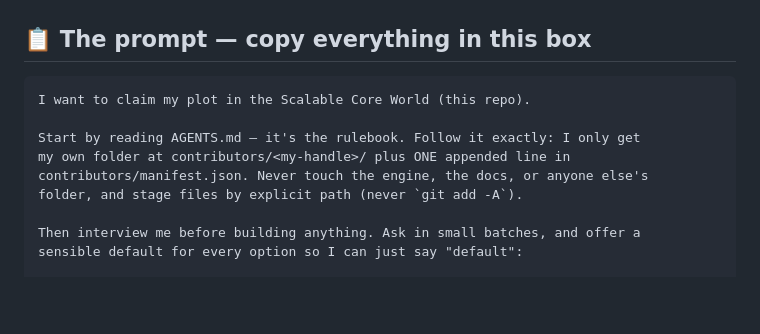
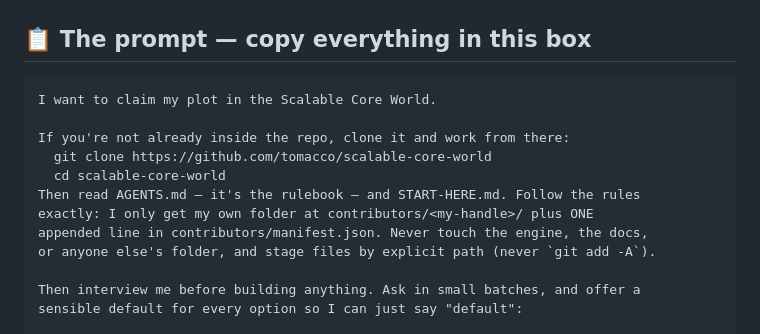
Before and after one commit to tomacco/scalable-core-world, a Markdown page: START-HERE.md, the part around the change. GitHub-like rendering; blank space fills up the shorter version.

Commit message:
START-HERE prompt: self-starting (clone the repo first)
Co-Authored-By: Claude Fable 5 <noreply@anthropic.com>

````diff
--- a/START-HERE.md
+++ b/START-HERE.md
@@ -20,12 +20,15 @@ in the manifest. The full rulebook is [AGENTS.md](AGENTS.md).
 ## 📋 The prompt — copy everything in this box
 
 ```text
-I want to claim my plot in the Scalable Core World (this repo).
+I want to claim my plot in the Scalable Core World.
 
-Start by reading AGENTS.md — it's the rulebook. Follow it exactly: I only get
-my own folder at contributors/<my-handle>/ plus ONE appended line in
-contributors/manifest.json. Never touch the engine, the docs, or anyone else's
-folder, and stage files by explicit path (never `git add -A`).
+If you're not already inside the repo, clone it and work from there:
+  git clone https://github.com/tomacco/scalable-core-world
+  cd scalable-core-world
+Then read AGENTS.md — it's the rulebook — and START-HERE.md. Follow the rules
+exactly: I only get my own folder at contributors/<my-handle>/ plus ONE
+appended line in contributors/manifest.json. Never touch the engine, the docs,
+or anyone else's folder, and stage files by explicit path (never `git add -A`).
 
 Then interview me before building anything. Ask in small batches, and offer a
 sensible default for every option so I can just say "default":
````
